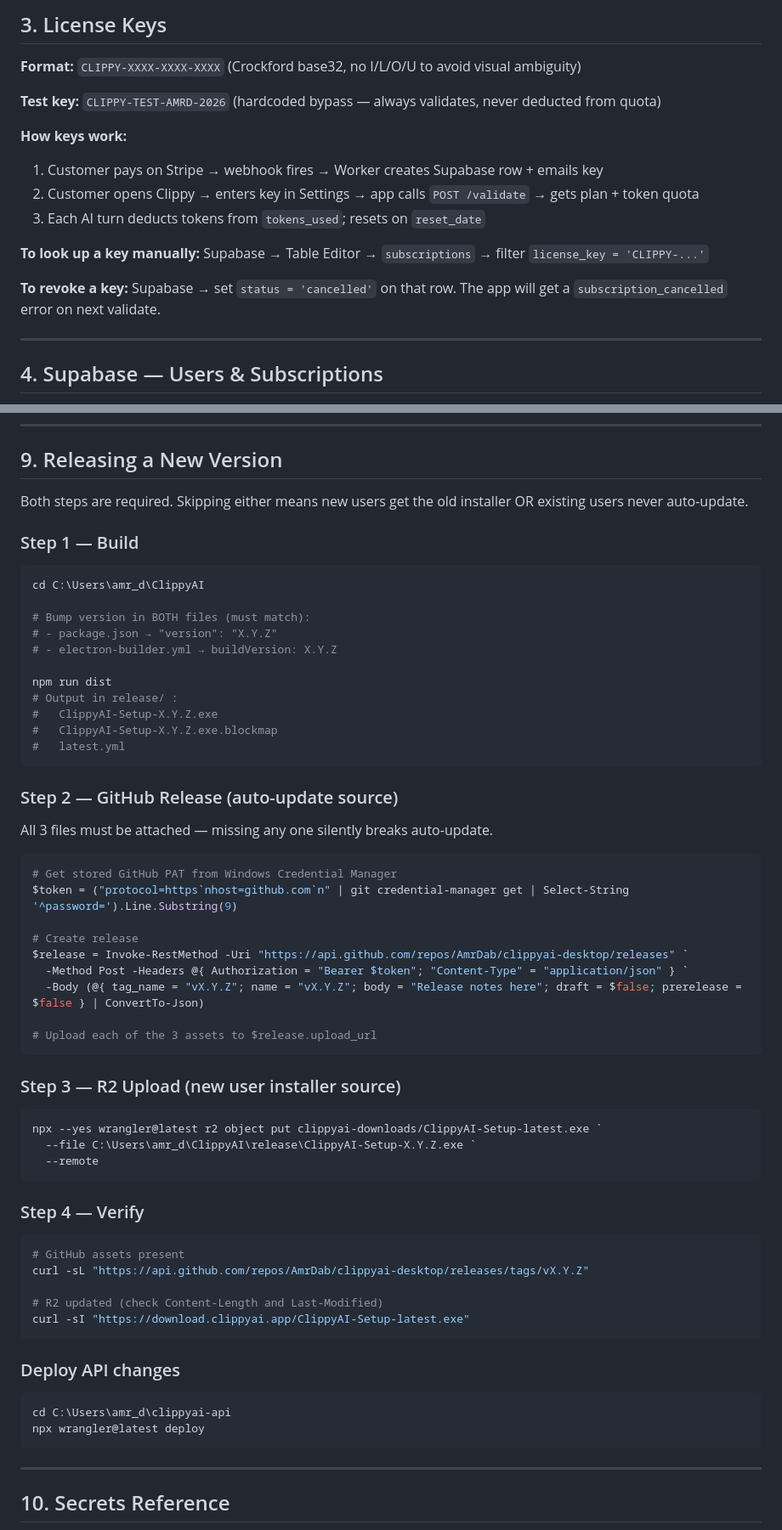
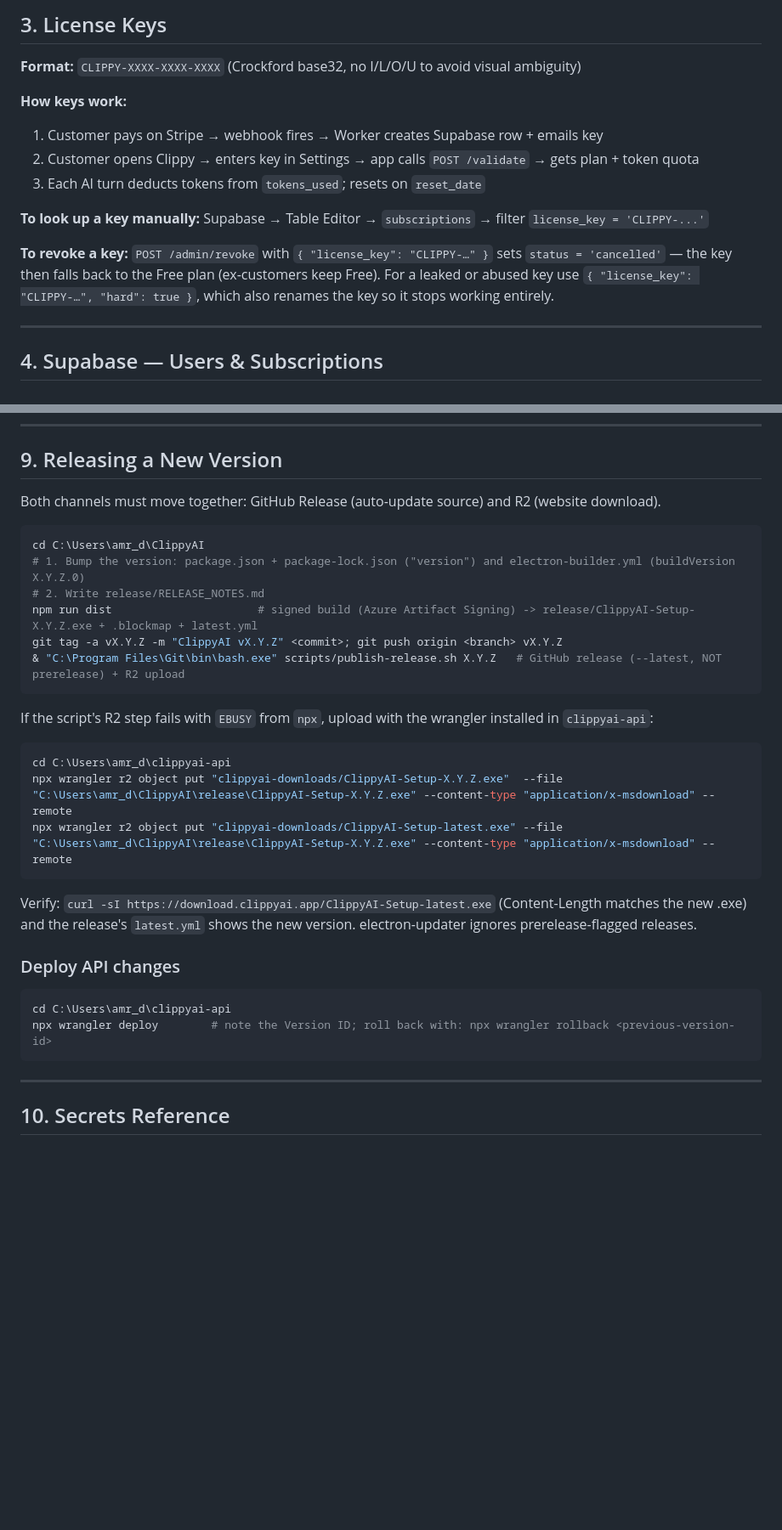
Before and after one commit to AmrDab/clippyai-desktop, a Markdown page: docs/ops-runbook.md, 2 parts joined by grey strips. Shown at 85% size. GitHub-like rendering; blank space fills up the shorter version.

````diff
--- a/docs/ops-runbook.md
+++ b/docs/ops-runbook.md
@@ -149,8 +149,6 @@ Returns `{ status: "ok", version: "0.1.0", serverDate: "..." }`. Use to confirm
 
 **Format:** `CLIPPY-XXXX-XXXX-XXXX` (Crockford base32, no I/L/O/U to avoid visual ambiguity)
 
-**Test key:** `CLIPPY-TEST-AMRD-2026` (hardcoded bypass — always validates, never deducted from quota)
-
 **How keys work:**
 1. Customer pays on Stripe → webhook fires → Worker creates Supabase row + emails key
 2. Customer opens Clippy → enters key in Settings → app calls `POST /validate` → gets plan + token quota
@@ -158,7 +156,7 @@ Returns `{ status: "ok", version: "0.1.0", serverDate: "..." }`. Use to confirm
 
 **To look up a key manually:** Supabase → Table Editor → `subscriptions` → filter `license_key = 'CLIPPY-...'`
 
-**To revoke a key:** Supabase → set `status = 'cancelled'` on that row. The app will get a `subscription_cancelled` error on next validate.
+**To revoke a key:** `POST /admin/revoke` with `{ "license_key": "CLIPPY-…" }` sets `status = 'cancelled'` — the key then falls back to the Free plan (ex-customers keep Free). For a leaked or abused key use `{ "license_key": "CLIPPY-…", "hard": true }`, which also renames the key so it stops working entirely.
 
 ---
 
@@ -380,63 +378,32 @@ Rate limited: 5 reports per IP per minute to prevent KV flooding.
 
 ## 9. Releasing a New Version
 
-Both steps are required. Skipping either means new users get the old installer OR existing users never auto-update.
-
-### Step 1 — Build
+Both channels must move together: GitHub Release (auto-update source) and R2 (website download).
 
 ```powershell
 cd C:\Users\amr_d\ClippyAI
-
-# Bump version in BOTH files (must match):
-# - package.json → "version": "X.Y.Z"
-# - electron-builder.yml → buildVersion: X.Y.Z
-
-npm run dist
-# Output in release/ :
-#   ClippyAI-Setup-X.Y.Z.exe
-#   ClippyAI-Setup-X.Y.Z.exe.blockmap
-#   latest.yml
+# 1. Bump the version: package.json + package-lock.json ("version") and electron-builder.yml (buildVersion X.Y.Z.0)
+# 2. Write release/RELEASE_NOTES.md
+npm run dist                      # signed build (Azure Artifact Signing) -> release/ClippyAI-Setup-X.Y.Z.exe + .blockmap + latest.yml
+git tag -a vX.Y.Z -m "ClippyAI vX.Y.Z" <commit>; git push origin <branch> vX.Y.Z
+& "C:\Program Files\Git\bin\bash.exe" scripts/publish-release.sh X.Y.Z   # GitHub release (--latest, NOT prerelease) + R2 upload
 ```
 
-### Step 2 — GitHub Release (auto-update source)
-
-All 3 files must be attached — missing any one silently breaks auto-update.
+If the script's R2 step fails with `EBUSY` from `npx`, upload with the wrangler installed in `clippyai-api`:
 
 ```powershell
-# Get stored GitHub PAT from Windows Credential Manager
-$token = ("protocol=https`nhost=github.com`n" | git credential-manager get | Select-String '^password=').Line.Substring(9)
-
-# Create release
-$release = Invoke-RestMethod -Uri "https://api.github.com/repos/AmrDab/clippyai-desktop/releases" `
-  -Method Post -Headers @{ Authorization = "Bearer $token"; "Content-Type" = "application/json" } `
-  -Body (@{ tag_name = "vX.Y.Z"; name = "vX.Y.Z"; body = "Release notes here"; draft = $false; prerelease = $false } | ConvertTo-Json)
-
-# Upload each of the 3 assets to $release.upload_url
+cd C:\Users\amr_d\clippyai-api
+npx wrangler r2 object put "clippyai-downloads/ClippyAI-Setup-X.Y.Z.exe"  --file "C:\Users\amr_d\ClippyAI\release\ClippyAI-Setup-X.Y.Z.exe" --content-type "application/x-msdownload" --remote
+npx wrangler r2 object put "clippyai-downloads/ClippyAI-Setup-latest.exe" --file "C:\Users\amr_d\ClippyAI\release\ClippyAI-Setup-X.Y.Z.exe" --content-type "application/x-msdownload" --remote
 ```
 
-### Step 3 — R2 Upload (new user installer source)
-
-```powershell
-npx --yes wrangler@latest r2 object put clippyai-downloads/ClippyAI-Setup-latest.exe `
-  --file C:\Users\amr_d\ClippyAI\release\ClippyAI-Setup-X.Y.Z.exe `
-  --remote
-```
-
-### Step 4 — Verify
-
-```powershell
-# GitHub assets present
-curl -sL "https://api.github.com/repos/AmrDab/clippyai-desktop/releases/tags/vX.Y.Z"
-
-# R2 updated (check Content-Length and Last-Modified)
-curl -sI "https://download.clippyai.app/ClippyAI-Setup-latest.exe"
-```
+Verify: `curl -sI https://download.clippyai.app/ClippyAI-Setup-latest.exe` (Content-Length matches the new .exe) and the release's `latest.yml` shows the new version. electron-updater ignores prerelease-flagged releases.
 
 ### Deploy API changes
 
 ```powershell
 cd C:\Users\amr_d\clippyai-api
-npx wrangler@latest deploy
+npx wrangler deploy        # note the Version ID; roll back with: npx wrangler rollback <previous-version-id>
 ```
 
 ---
````
Also changed, not shown: other parts of docs/ops-runbook.md (+19 -28 lines), docs/ops-runbook clippy.md (+0 -2 lines).
